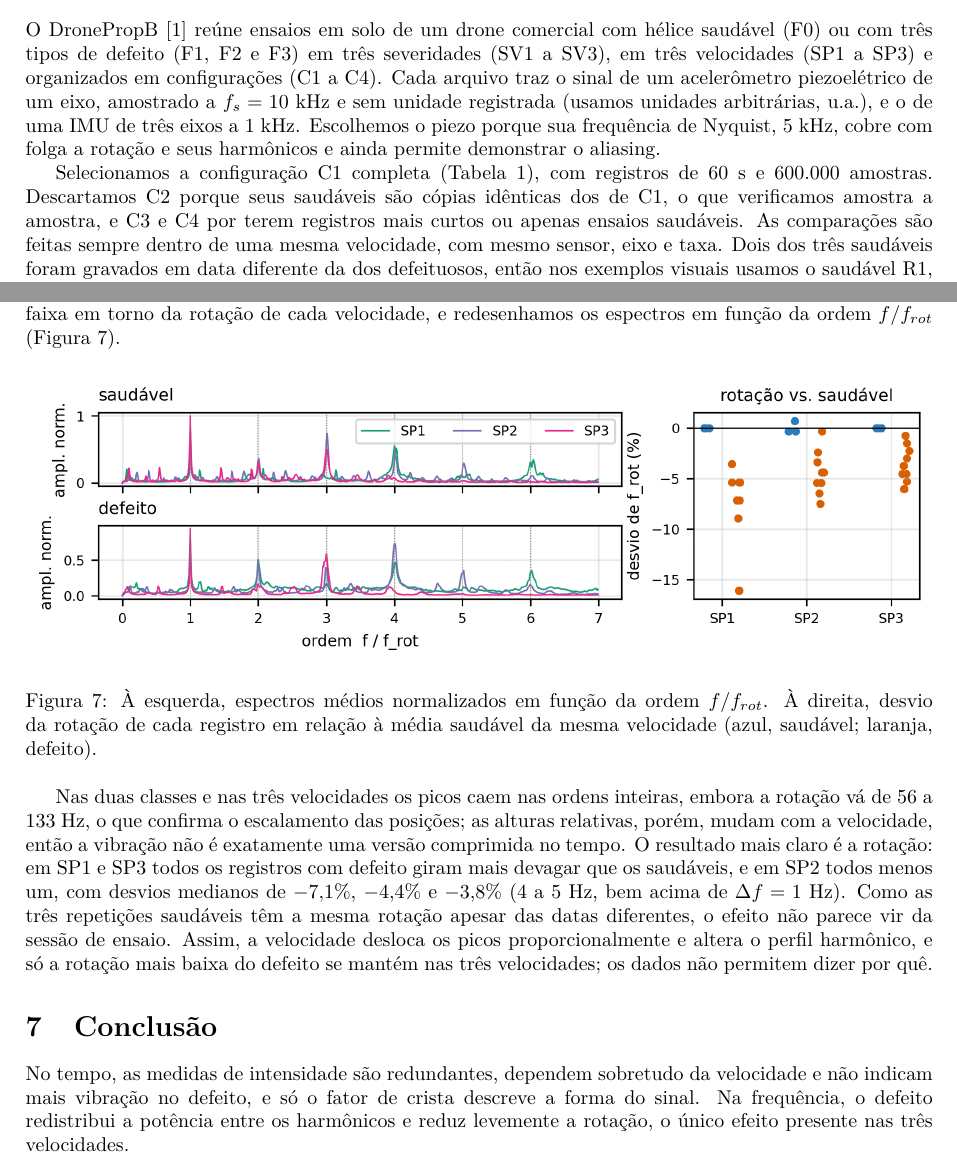
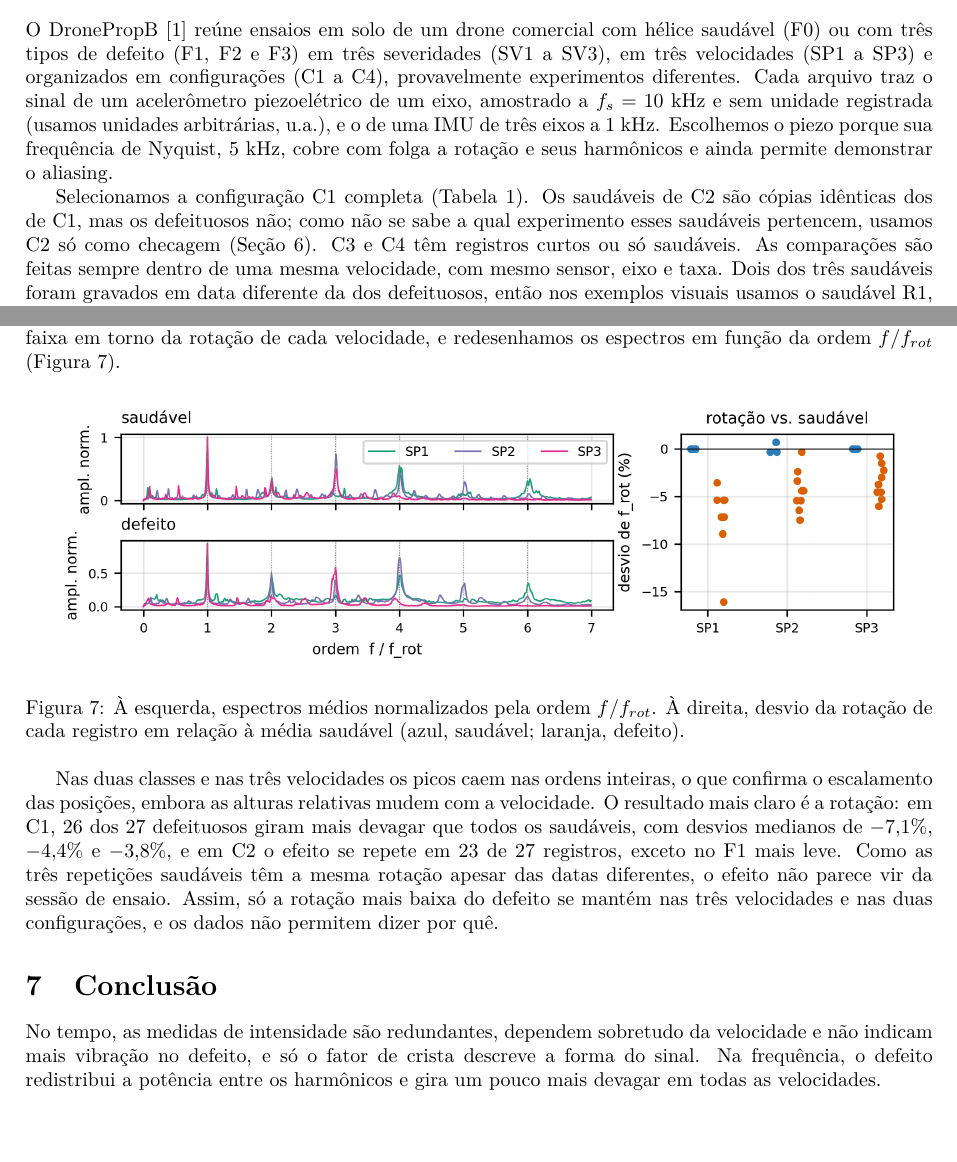
Before and after one commit to carol-santiago/Projeto-DronePropB-Sinais-e-Sistemas, a LaTeX paper (relatório/main.tex): two parts of pages 2 and 7 of 8, joined at a grey line, cut so that both start at the same text, the shorter picture padded with empty space. Compiled offline with pdfLaTeX.

Commit message:
explicação das configs

```diff
--- a/relatório/main.tex
+++ b/relatório/main.tex
@@ -38,9 +38,9 @@ Danos nas hélices de um drone podem alterar a intensidade e o conteúdo em freq
 
 \section{Dados e preparação}
 
-O DronePropB~\cite{dataset} reúne ensaios em solo de um drone comercial com hélice saudável (F0) ou com três tipos de defeito (F1, F2 e F3) em três severidades (SV1 a SV3), em três velocidades (SP1 a SP3) e organizados em configurações (C1 a C4). Cada arquivo traz o sinal de um acelerômetro piezoelétrico de um eixo, amostrado a $f_s = 10$~kHz e sem unidade registrada (usamos unidades arbitrárias, u.a.), e o de uma IMU de três eixos a 1~kHz. Escolhemos o piezo porque sua frequência de Nyquist, 5~kHz, cobre com folga a rotação e seus harmônicos e ainda permite demonstrar o aliasing.
+O DronePropB~\cite{dataset} reúne ensaios em solo de um drone comercial com hélice saudável (F0) ou com três tipos de defeito (F1, F2 e F3) em três severidades (SV1 a SV3), em três velocidades (SP1 a SP3) e organizados em configurações (C1 a C4), provavelmente experimentos diferentes. Cada arquivo traz o sinal de um acelerômetro piezoelétrico de um eixo, amostrado a $f_s = 10$~kHz e sem unidade registrada (usamos unidades arbitrárias, u.a.), e o de uma IMU de três eixos a 1~kHz. Escolhemos o piezo porque sua frequência de Nyquist, 5~kHz, cobre com folga a rotação e seus harmônicos e ainda permite demonstrar o aliasing.
 
-Selecionamos a configuração C1 completa (Tabela~\ref{tab:registros}), com registros de 60~s e 600.000 amostras. Descartamos C2 porque seus saudáveis são cópias idênticas dos de C1, o que verificamos amostra a amostra, e C3 e C4 por terem registros mais curtos ou apenas ensaios saudáveis. As comparações são feitas sempre dentro de uma mesma velocidade, com mesmo sensor, eixo e taxa. Dois dos três saudáveis foram gravados em data diferente da dos defeituosos, então nos exemplos visuais usamos o saudável R1, do mesmo dia.
+Selecionamos a configuração C1 completa (Tabela~\ref{tab:registros}). Os saudáveis de C2 são cópias idênticas dos de C1, mas os defeituosos não; como não se sabe a qual experimento esses saudáveis pertencem, usamos C2 só como checagem (Seção~6). C3 e C4 têm registros curtos ou só saudáveis. As comparações são feitas sempre dentro de uma mesma velocidade, com mesmo sensor, eixo e taxa. Dois dos três saudáveis foram gravados em data diferente da dos defeituosos, então nos exemplos visuais usamos o saudável R1, do mesmo dia.
 
 \begin{table}[htbp]
 \centering
@@ -207,16 +207,16 @@ Perguntamos como a velocidade modifica os picos espectrais e se a diferença ent
 
 \begin{figure}[htbp]
 \centering
-\includegraphics[width=\textwidth]{fig_investigacao.png}
-\caption{À esquerda, espectros médios normalizados em função da ordem $f/f_{rot}$. À direita, desvio da rotação de cada registro em relação à média saudável da mesma velocidade (azul, saudável; laranja, defeito).}
+\includegraphics[width=0.94\textwidth]{fig_investigacao.png}
+\caption{À esquerda, espectros médios normalizados pela ordem $f/f_{rot}$. À direita, desvio da rotação de cada registro em relação à média saudável (azul, saudável; laranja, defeito).}
 \label{fig:investigacao}
 \end{figure}
 
-Nas duas classes e nas três velocidades os picos caem nas ordens inteiras, embora a rotação vá de 56 a 133~Hz, o que confirma o escalamento das posições; as alturas relativas, porém, mudam com a velocidade, então a vibração não é exatamente uma versão comprimida no tempo. O resultado mais claro é a rotação: em SP1 e SP3 todos os registros com defeito giram mais devagar que os saudáveis, e em SP2 todos menos um, com desvios medianos de $-7{,}1\%$, $-4{,}4\%$ e $-3{,}8\%$ (4 a 5~Hz, bem acima de $\Delta f = 1$~Hz). Como as três repetições saudáveis têm a mesma rotação apesar das datas diferentes, o efeito não parece vir da sessão de ensaio. Assim, a velocidade desloca os picos proporcionalmente e altera o perfil harmônico, e só a rotação mais baixa do defeito se mantém nas três velocidades; os dados não permitem dizer por quê.
+Nas duas classes e nas três velocidades os picos caem nas ordens inteiras, o que confirma o escalamento das posições, embora as alturas relativas mudem com a velocidade. O resultado mais claro é a rotação: em C1, 26 dos 27 defeituosos giram mais devagar que todos os saudáveis, com desvios medianos de $-7{,}1\%$, $-4{,}4\%$ e $-3{,}8\%$, e em C2 o efeito se repete em 23 de 27 registros, exceto no F1 mais leve. Como as três repetições saudáveis têm a mesma rotação apesar das datas diferentes, o efeito não parece vir da sessão de ensaio. Assim, só a rotação mais baixa do defeito se mantém nas três velocidades e nas duas configurações, e os dados não permitem dizer por quê.
 
 \section{Conclusão}
 
-No tempo, as medidas de intensidade são redundantes, dependem sobretudo da velocidade e não indicam mais vibração no defeito, e só o fator de crista descreve a forma do sinal. Na frequência, o defeito redistribui a potência entre os harmônicos e reduz levemente a rotação, o único efeito presente nas três velocidades.
+No tempo, as medidas de intensidade são redundantes, dependem sobretudo da velocidade e não indicam mais vibração no defeito, e só o fator de crista descreve a forma do sinal. Na frequência, o defeito redistribui a potência entre os harmônicos e gira um pouco mais devagar em todas as velocidades.
 
 \begin{thebibliography}{9}
 \bibitem{dataset} M. A. A. Ismail, M. E. Elshaar, A. Abdalla e Q. Quan. \textit{DronePropB: Ground Testing Dataset for Commercial Drones with Defective Propellers}. Mendeley Data, V1, 2024. DOI: \href{https://doi.org/10.17632/xkvfjmm8zg.1}{10.17632/xkvfjmm8zg.1}.
```
Also changed, not shown: relatório/main.pdf, 2 other files.
